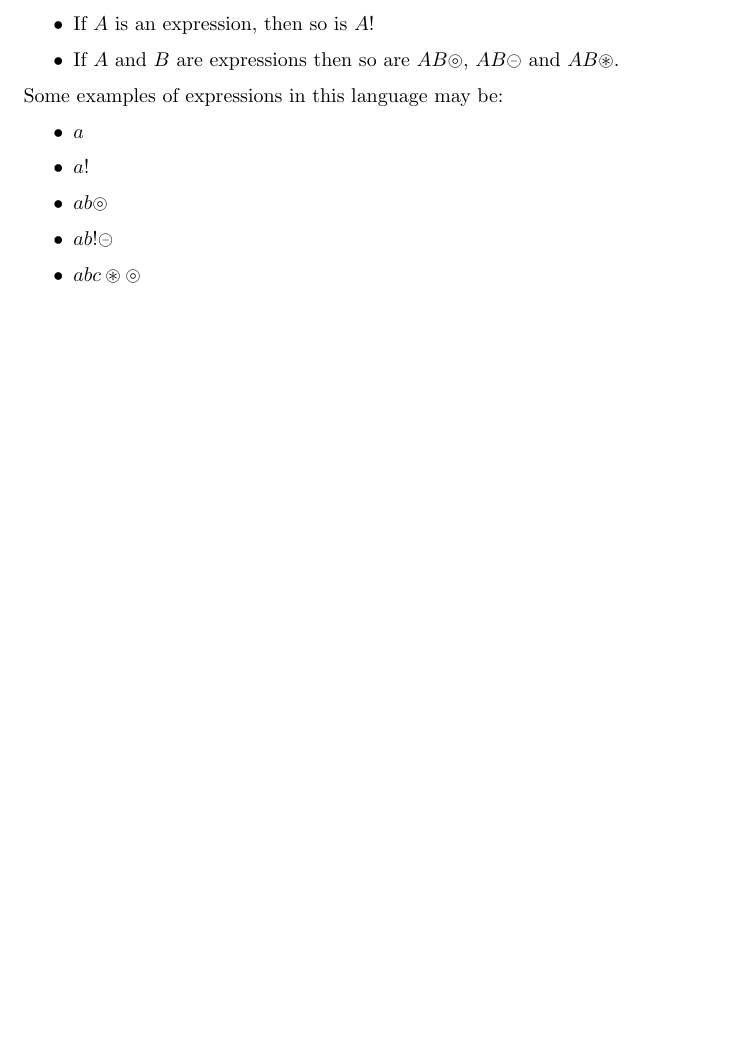
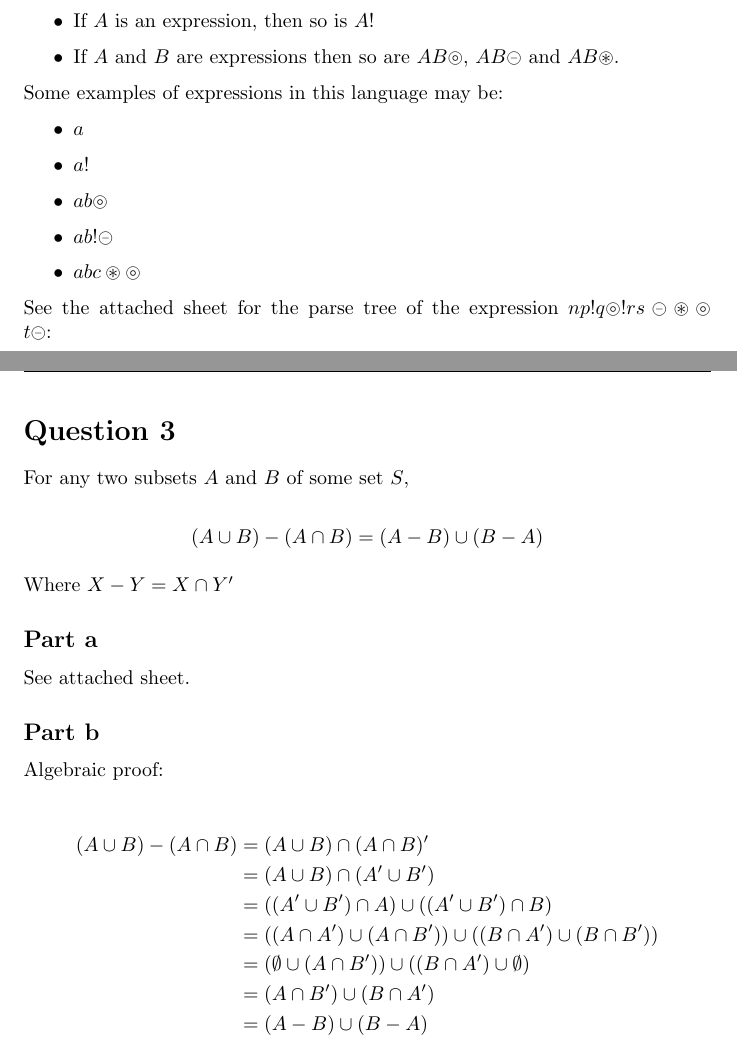
Before and after one commit to Todd-Davies/first-year-notes, a LaTeX problem sheet (assignments/asn1/doc.tex): part of page 2 of 2 before the commit and two parts of pages 2 and 3 of 3 after it, the two joined at a grey line, cut so that both start at the same text, the shorter picture padded with empty space. Compiled offline with pdfLaTeX.

Commit message:
Done more of asn1

```diff
--- a/assignments/asn1/doc.tex
+++ b/assignments/asn1/doc.tex
@@ -73,4 +75,38 @@ Some examples of expressions in this language may be:
     \item $abc\circledast\circledcirc$
 \end{itemize}
 
+See the attached sheet for the parse tree of the expression $np!q\circledcirc!rs\circleddash\circledast\circledcirc t\circleddash$:
+
+\newpage
+
+\section*{Question 3}
+
+For any two subsets $A$ and $B$ of some set $S$,
+
+\[
+    (A \cup B) - (A \cap B) = (A - B) \cup (B - A)
+\]
+
+Where $X - Y = X \cap Y'$
+
+\subsection*{Part a}
+
+See attached sheet.
+
+\subsection*{Part b}
+
+Algebraic proof:
+
+\[
+    \begin{split}
+    (A \cup B) - (A \cap B) &= (A \cup B) \cap (A \cap B)'\\
+                            &= (A \cup B) \cap (A' \cup B')\\
+                            &= ((A' \cup B') \cap A) \cup ((A' \cup B') \cap B)\\
+                            &= ((A \cap A') \cup (A \cap B')) \cup ((B \cap A') \cup (B \cap B'))\\
+                            &= (\emptyset \cup (A \cap B')) \cup ((B \cap A') \cup \emptyset)\\
+                            &= (A \cap B') \cup (B \cap A')\\
+                            &= (A - B) \cup (B - A)
+    \end{split}
+\]
+
 \end{document}
```
Also changed, not shown: assignments/asn1/doc.pdf, assignments/asn1/doc.tex (2 more changed lines), 1 other file.
